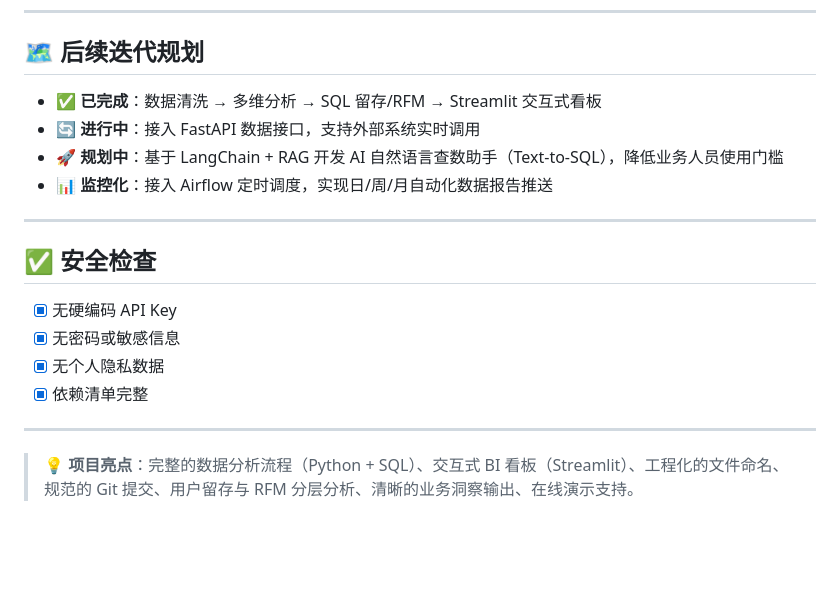
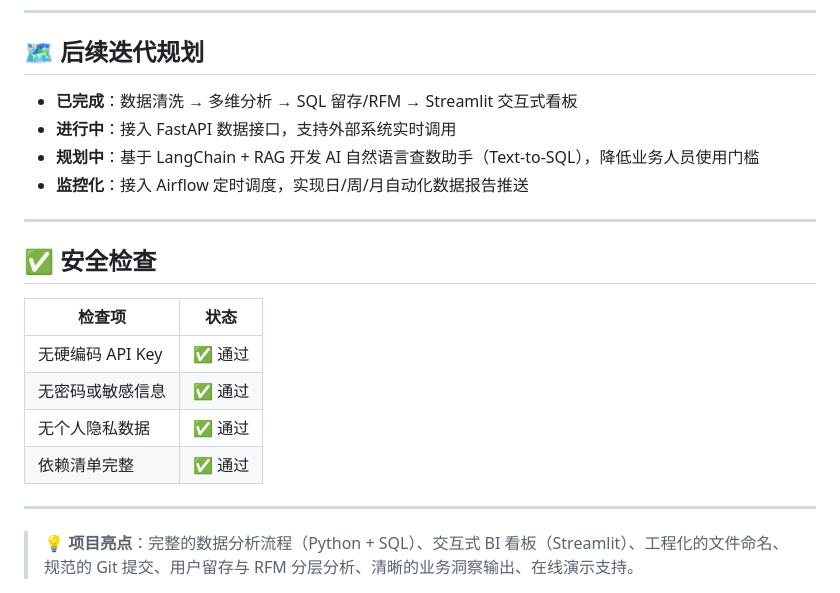
Before and after one commit to 2681107509-dev/ecommerce-analysis-system, a Markdown page: README.md, the part around one of its changes. GitHub-like rendering; blank space fills up the shorter version.

Commit message:
修复README细节：统一徽章格式、优化安全检查表格、统一迭代规划图标

```diff
--- a/README.md
+++ b/README.md
@@ -242,19 +242,21 @@ pymysql>=1.1.0
 
 ## 🗺️ 后续迭代规划
 
-- ✅ **已完成**：数据清洗 → 多维分析 → SQL 留存/RFM → Streamlit 交互式看板
-- 🔄 **进行中**：接入 FastAPI 数据接口，支持外部系统实时调用
-- 🚀 **规划中**：基于 LangChain + RAG 开发 AI 自然语言查数助手（Text-to-SQL），降低业务人员使用门槛
-- 📊 **监控化**：接入 Airflow 定时调度，实现日/周/月自动化数据报告推送
+- **已完成**：数据清洗 → 多维分析 → SQL 留存/RFM → Streamlit 交互式看板
+- **进行中**：接入 FastAPI 数据接口，支持外部系统实时调用
+- **规划中**：基于 LangChain + RAG 开发 AI 自然语言查数助手（Text-to-SQL），降低业务人员使用门槛
+- **监控化**：接入 Airflow 定时调度，实现日/周/月自动化数据报告推送
 
 ---
 
 ## ✅ 安全检查
 
-- [x] 无硬编码 API Key
-- [x] 无密码或敏感信息
-- [x] 无个人隐私数据
-- [x] 依赖清单完整
+| 检查项 | 状态 |
+|--------|------|
+| 无硬编码 API Key | ✅ 通过 |
+| 无密码或敏感信息 | ✅ 通过 |
+| 无个人隐私数据 | ✅ 通过 |
+| 依赖清单完整 | ✅ 通过 |
 
 ---
 
```
Also changed, not shown: other parts of README.md (+3 -3 lines).
